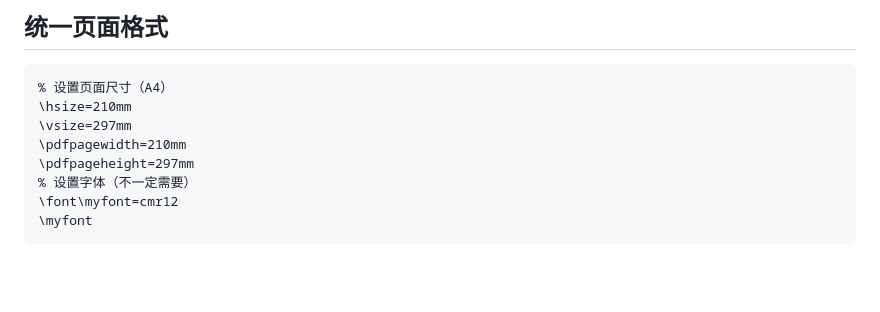
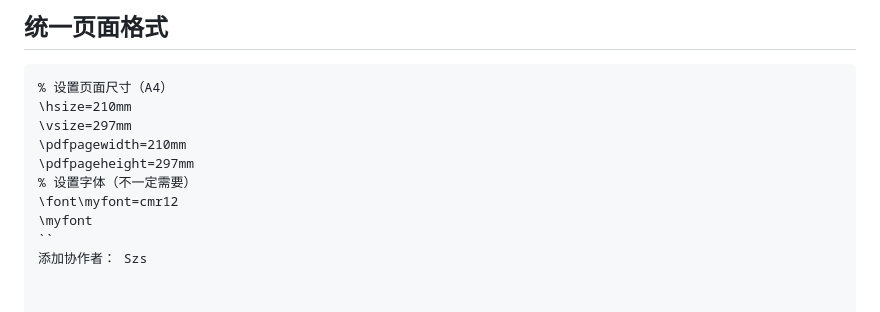
Before and after one commit to clhiker/texfuzz, a Markdown page: README.md, the part around the change. Drawn GitHub-style; blank space fills up the shorter version.

Commit message:
添加协作者Szs

````diff
--- a/README.md
+++ b/README.md
@@ -129,4 +129,5 @@ identify 1-1.png
 % 设置字体（不一定需要）
 \font\myfont=cmr12
 \myfont
-```
+``
+添加协作者： Szs
````
